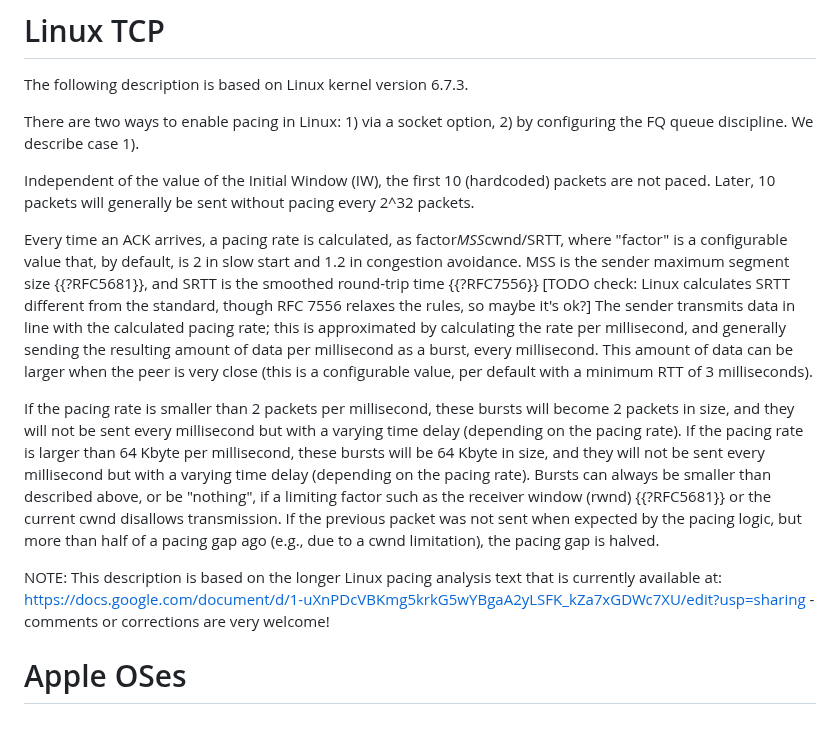
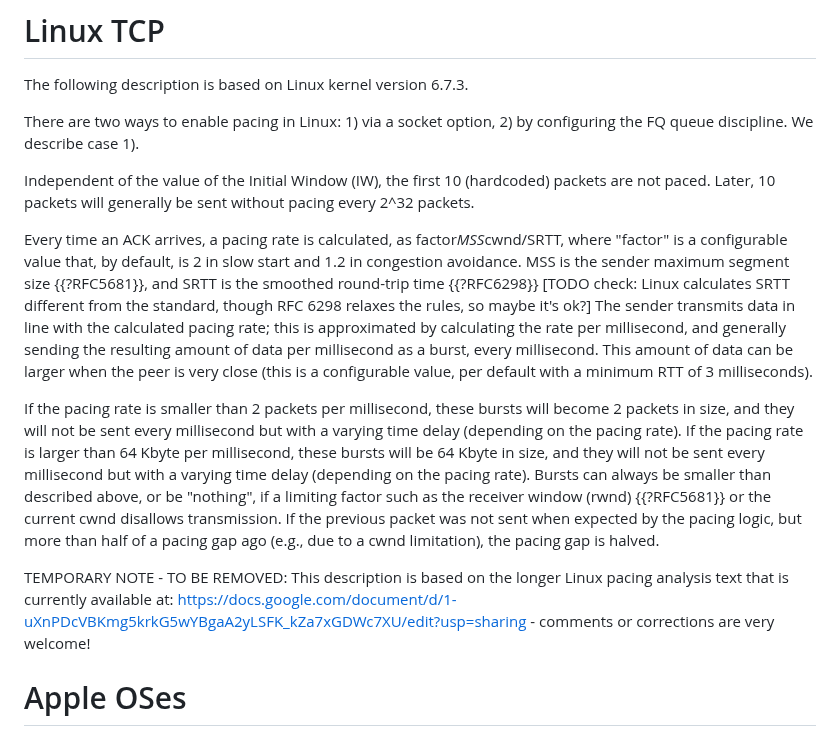
Before and after one commit to mwelzl/draft-iccrg-pacing, a Markdown page: draft-welzl-iccrg-pacing.md, the part around the change. GitHub-like rendering.

```diff
--- a/draft-welzl-iccrg-pacing.md
+++ b/draft-welzl-iccrg-pacing.md
@@ -81,7 +81,7 @@ There are two ways to enable pacing in Linux: 1) via a socket option, 2) by conf
 
 Independent of the value of the Initial Window (IW), the first 10 (hardcoded) packets are not paced. Later, 10 packets will generally be sent without pacing every 2^32 packets.
 
-Every time an ACK arrives, a pacing rate is calculated, as factor*MSS*cwnd/SRTT, where "factor" is a configurable value that, by default, is 2 in slow start and 1.2 in congestion avoidance. MSS is the sender maximum segment size {{?RFC5681}}, and SRTT is the smoothed round-trip time {{?RFC7556}} [TODO check: Linux calculates SRTT different from the standard, though RFC 7556 relaxes the rules, so maybe it's ok?]
+Every time an ACK arrives, a pacing rate is calculated, as factor*MSS*cwnd/SRTT, where "factor" is a configurable value that, by default, is 2 in slow start and 1.2 in congestion avoidance. MSS is the sender maximum segment size {{?RFC5681}}, and SRTT is the smoothed round-trip time {{?RFC6298}} [TODO check: Linux calculates SRTT different from the standard, though RFC 6298 relaxes the rules, so maybe it's ok?]
 The sender transmits data in line with the calculated pacing rate; this is approximated by calculating the rate per millisecond, and generally sending the resulting amount of data per millisecond as a burst, every millisecond. This amount of data can be larger when the peer is very close (this is a configurable value, per default with a minimum RTT of 3 milliseconds).
 
 If the pacing rate is smaller than 2 packets per millisecond, these bursts will become 2 packets in size, and they will not be sent every millisecond but with a varying time delay (depending on the pacing rate).
@@ -89,7 +89,7 @@ If the pacing rate is larger than 64 Kbyte per millisecond, these bursts will be
 Bursts can always be smaller than described above, or be "nothing", if a limiting factor such as the receiver window (rwnd) {{?RFC5681}} or the current cwnd disallows transmission.
 If the previous packet was not sent when expected by the pacing logic, but more than half of a pacing gap ago (e.g., due to a cwnd limitation), the pacing gap is halved.
 
-NOTE: This description is based on the longer Linux pacing analysis text that is currently available at: https://docs.google.com/document/d/1-uXnPDcVBKmg5krkG5wYBgaA2yLSFK_kZa7xGDWc7XU/edit?usp=sharing  - comments or corrections are very welcome!
+TEMPORARY NOTE - TO BE REMOVED: This description is based on the longer Linux pacing analysis text that is currently available at: https://docs.google.com/document/d/1-uXnPDcVBKmg5krkG5wYBgaA2yLSFK_kZa7xGDWc7XU/edit?usp=sharing  - comments or corrections are very welcome!
 
 
 # Apple OSes
```
